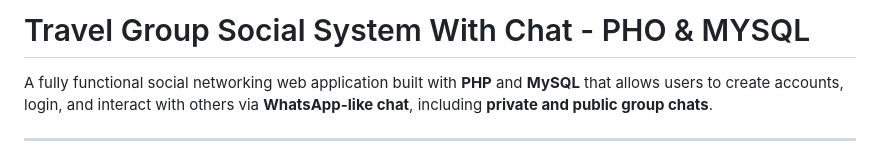
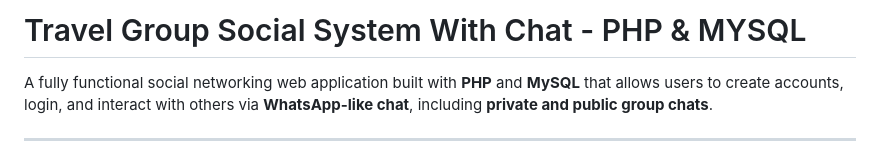
Before and after one commit to khdxsohee/Travel-Group-Social-System-PHP-MYSQL, a Markdown page: README.md, the part around the change. Drawn GitHub-style.

```diff
--- a/README.md
+++ b/README.md
@@ -1,4 +1,4 @@
-# Travel Group Social System With Chat - PHO & MYSQL
+# Travel Group Social System With Chat - PHP & MYSQL
 
 A fully functional social networking web application built with **PHP** and **MySQL** that allows users to create accounts, login, and interact with others via **WhatsApp-like chat**, including **private and public group chats**.
 
```
